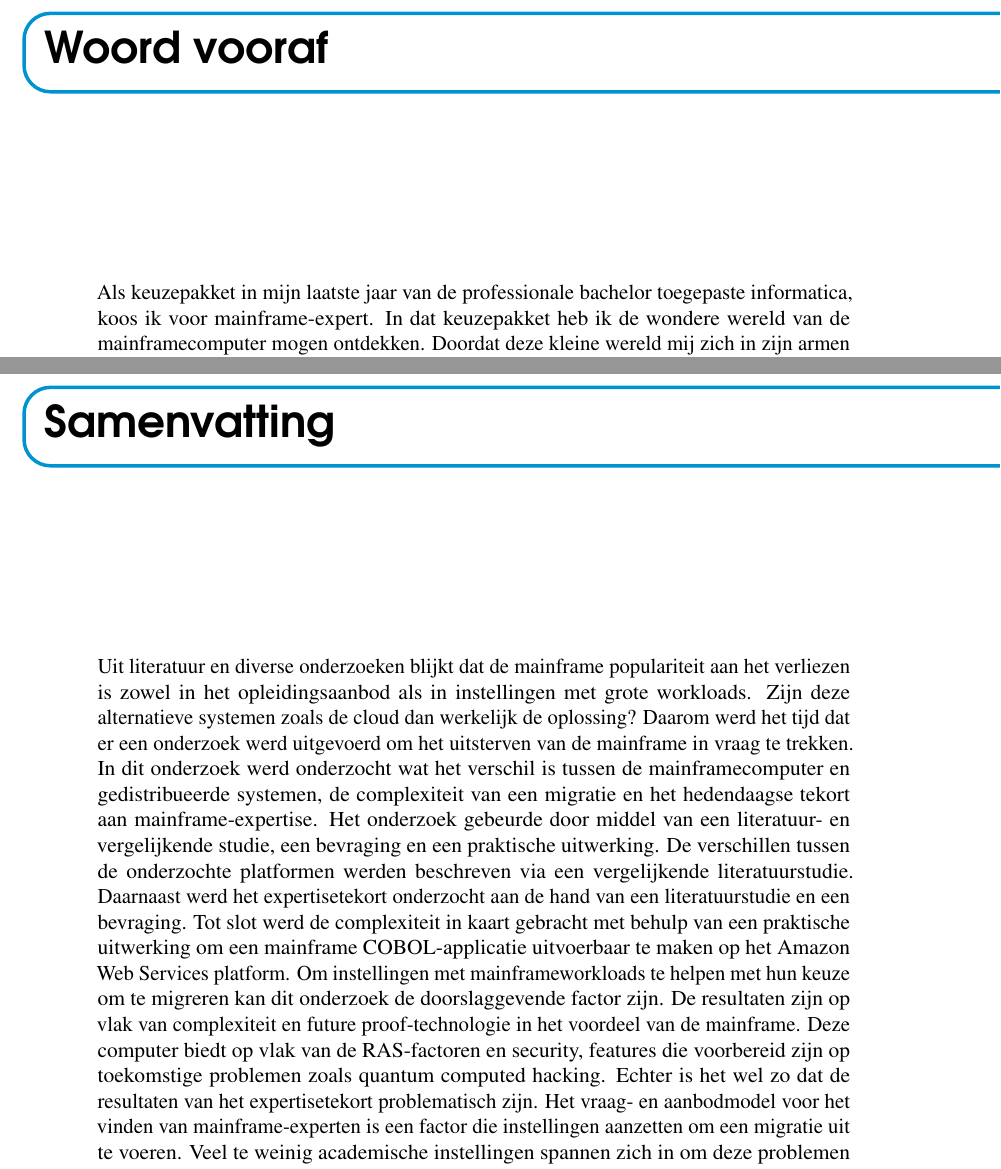
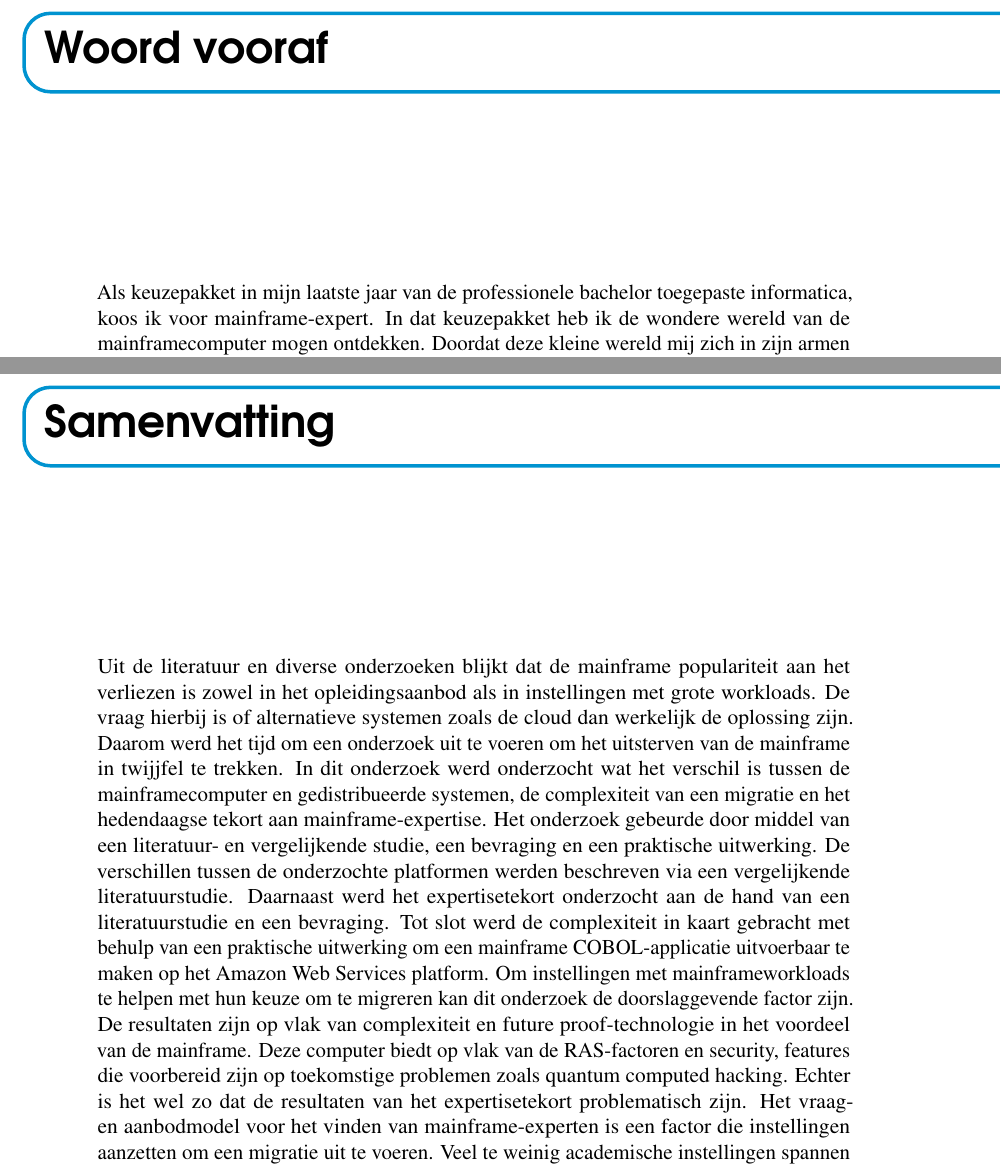
Before and after one commit to JordiDewit/Bachelorproef2022, a LaTeX thesis (bachproef/bachproef-tin.tex, which reads bachproef/samenvatting.tex, bachproef/voorwoord.tex): two parts of pages 5 and 7 of 58, joined at a grey line, cut so that both start at the same text. Compiled offline with pdfLaTeX.

Commit message:
Voorwoord en samenvatting spellingcheck.

```diff
--- a/bachproef/samenvatting.tex
+++ b/bachproef/samenvatting.tex
@@ -37,4 +37,4 @@
 
 \chapter*{\IfLanguageName{dutch}{Samenvatting}{Abstract}}
 
-Uit literatuur en diverse onderzoeken blijkt dat de mainframe populariteit aan het verliezen is zowel in het opleidingsaanbod als in instellingen met grote workloads. Zijn deze alternatieve systemen zoals de cloud dan werkelijk de oplossing? Daarom werd het tijd dat er een onderzoek werd uitgevoerd om het uitsterven van de mainframe in vraag te trekken. In dit onderzoek werd onderzocht wat het verschil is tussen de mainframecomputer en gedistribueerde systemen, de complexiteit van een migratie en het hedendaagse tekort aan mainframe-expertise. Het onderzoek gebeurde door middel van een literatuur- en vergelijkende studie, een bevraging en een praktische uitwerking. De verschillen tussen de onderzochte platformen werden beschreven via een vergelijkende literatuurstudie. Daarnaast werd het expertisetekort onderzocht aan de hand van een literatuurstudie en een bevraging. Tot slot werd de complexiteit in kaart gebracht met behulp van een praktische uitwerking om een mainframe COBOL-applicatie uitvoerbaar te maken op het Amazon Web Services platform. Om instellingen met mainframeworkloads te helpen met hun keuze om te migreren kan dit onderzoek de doorslaggevende factor zijn. De resultaten zijn op vlak van complexiteit en future proof-technologie in het voordeel van de mainframe. Deze computer biedt op vlak van de RAS-factoren en security, features die voorbereid zijn op toekomstige problemen zoals quantum computed hacking. Echter is het wel zo dat de resultaten van het expertisetekort problematisch zijn. Het vraag- en aanbodmodel voor het vinden van mainframe-experten is een factor die instellingen aanzetten om een migratie uit te voeren. Veel te weinig academische instellingen spannen zich in om deze problemen van de baan te helpen. Door middel van de praktische uitwerkingen werd in het onderzoek geconcludeerd dat de complexiteit van een migratie een kritische factor is om het slagen van migraties naar de cloud in twijfel te trekken. Als gevolg hiervan geeft dit onderzoek aanzet om te onderzoeken wat de slagingskansen zijn voor een succesvolle migratie van real life mainframeworkloads.
+Uit de literatuur en diverse onderzoeken blijkt dat de mainframe populariteit aan het verliezen is zowel in het opleidingsaanbod als in instellingen met grote workloads. De vraag hierbij is of alternatieve systemen zoals de cloud dan werkelijk de oplossing zijn. Daarom werd het tijd om een onderzoek uit te voeren om het uitsterven van de mainframe in twijjfel te trekken. In dit onderzoek werd onderzocht wat het verschil is tussen de mainframecomputer en gedistribueerde systemen, de complexiteit van een migratie en het hedendaagse tekort aan mainframe-expertise. Het onderzoek gebeurde door middel van een literatuur- en vergelijkende studie, een bevraging en een praktische uitwerking. De verschillen tussen de onderzochte platformen werden beschreven via een vergelijkende literatuurstudie. Daarnaast werd het expertisetekort onderzocht aan de hand van een literatuurstudie en een bevraging. Tot slot werd de complexiteit in kaart gebracht met behulp van een praktische uitwerking om een mainframe COBOL-applicatie uitvoerbaar te maken op het Amazon Web Services platform. Om instellingen met mainframeworkloads te helpen met hun keuze om te migreren kan dit onderzoek de doorslaggevende factor zijn. De resultaten zijn op vlak van complexiteit en future proof-technologie in het voordeel van de mainframe. Deze computer biedt op vlak van de RAS-factoren en security, features die voorbereid zijn op toekomstige problemen zoals quantum computed hacking. Echter is het wel zo dat de resultaten van het expertisetekort problematisch zijn. Het vraag- en aanbodmodel voor het vinden van mainframe-experten is een factor die instellingen aanzetten om een migratie uit te voeren. Veel te weinig academische instellingen spannen zich in om deze problemen van de baan te helpen. Door middel van de praktische uitwerkingen werd in het onderzoek geconcludeerd dat de complexiteit van een migratie een kritische factor is om het slagen van migraties naar de cloud in twijfel te trekken. Als gevolg hiervan geeft dit onderzoek aanzet om te onderzoeken wat de slagingskansen zijn voor een succesvolle migratie van real life mainframeworkloads.
--- a/bachproef/voorwoord.tex
+++ b/bachproef/voorwoord.tex
@@ -11,7 +11,7 @@
 %% waarom jij het onderwerp wil bespreken.
 %% Vergeet ook niet te bedanken wie je geholpen/gesteund/... heeft
 
-Als keuzepakket in mijn laatste jaar van de professionale bachelor toegepaste informatica, koos ik voor mainframe-expert. In dat keuzepakket heb ik de wondere wereld van de mainframecomputer mogen ontdekken. Doordat deze kleine wereld mij zich in zijn armen heeft gesloten, vond ik dat het tijd werd om te onderzoeken hoe de toekomst van deze machine eruitziet. Tijdens het schrijven van deze bachelorproef liep ik stage als mainframe-ontwikkelaar bij Het Nationaal Verbond Van Socialistische Mutualiteiten. Hierdoor ging ik dagelijks met deze technologie aan te slag. Ik heb geen enkel moment spijt gehad dat ik voor deze afstudeerrichting heb gekozen. Mijn wens is om studenten of IT-professionals te overtuigen om net zoals ik mainframe-expert te worden.
+Als keuzepakket in mijn laatste jaar van de professionele bachelor toegepaste informatica, koos ik voor mainframe-expert. In dat keuzepakket heb ik de wondere wereld van de mainframecomputer mogen ontdekken. Doordat deze kleine wereld mij zich in zijn armen heeft gesloten, vond ik dat het tijd werd om te onderzoeken hoe de toekomst van deze machine eruitziet. Tijdens het schrijven van deze bachelorproef liep ik stage als mainframe-ontwikkelaar bij Het Nationaal Verbond Van Socialistische Mutualiteiten. Hierdoor ging ik dagelijks met deze technologie aan te slag. Ik heb geen enkel moment spijt gehad dat ik voor deze afstudeerrichting heb gekozen. Mijn wens is om studenten of IT-professionals te overtuigen om net zoals ik mainframe-expert te worden.
 
 Allereerst wil ik mijn promotor Chantal Teerlinck, opleidingshoofd van de opleiding toegepaste informatica aan de Hogeschool Gent, bedanken voor de feedback en de goede begeleiding doorheen het proces. Daarnaast wil ik mijn co-promotor Jan Cannaerts,  systeem analist op mainframe, bedanken om mij inhoudelijk bij te sturen tijdens de ontwikkeling van dit onderzoek. Ik wil eveneens mijn vriendin Yna Bauwens bedanken om mijn steun en toeverlaat te zijn gedurende het schrijven van deze bachelorproef. Ten slotte wil ik alle participanten van de enquêtes bedanken, de organisatoren van de GSE te Almere en het IBM Z technologies team.
 
```
Also changed, not shown: 1 other file.
